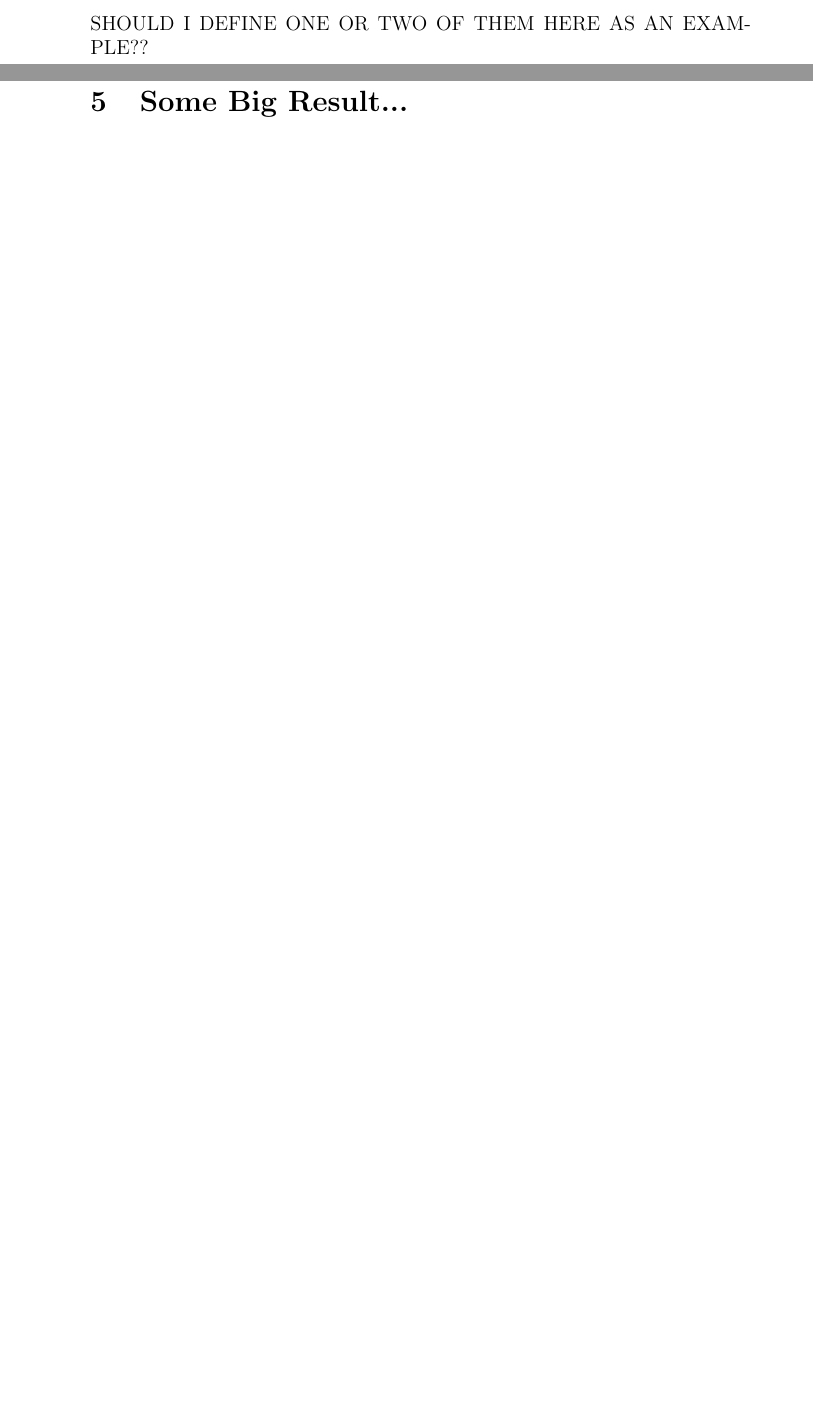
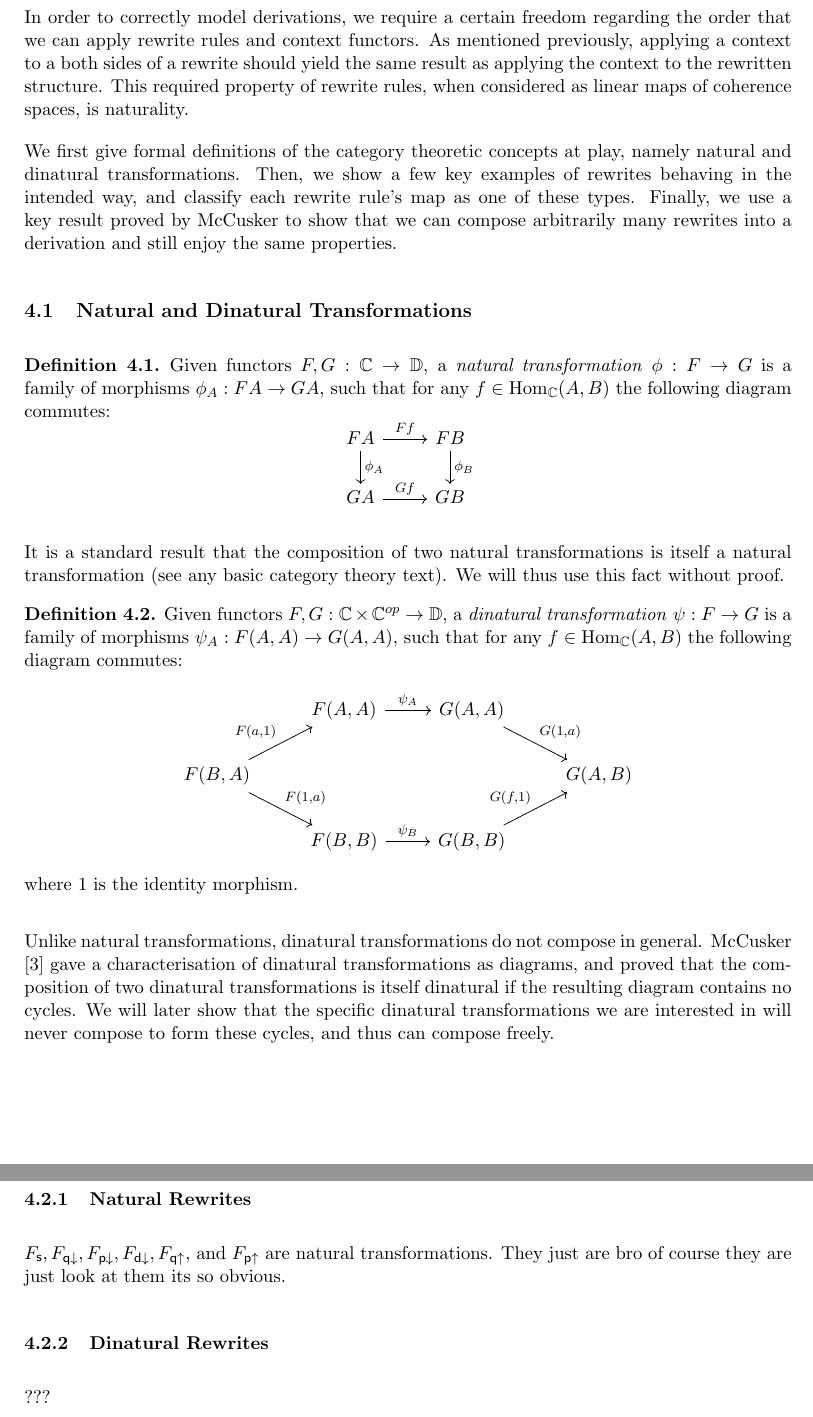
Before and after one commit to jamiebrine/tex, a LaTeX thesis (dissertation.tex): two parts of pages 23 and 25 of 27 before the commit and two parts of pages 18 and 19 of 22 after it, joined at a grey line, cut at the place of the change, the shorter picture padded with empty space. Compiled offline with pdfLaTeX.

Commit message:
Added diagrams for (di)nats, tidied up some section formatting. TODO - natural proofs

```diff
--- a/dissertation.tex
+++ b/dissertation.tex
@@ -1,5 +1,6 @@
-\documentclass[12pt, oneside]{article}
-
+\documentclass[11pt, oneside]{article}
+\usepackage{tikz-cd} % Commuting diagrams
+\usepackage[a4paper, margin=1in]{geometry} % Adjust margins
 \usepackage[noxy, goodsyntax]{virginialake} % Typesetting derivations
 \usepackage{xcolor}
 \usepackage{amsthm} % Theorem environments
@@ -12,10 +13,10 @@
 \usepackage{cancel} % Negataing coherence relations
 \usepackage{bm} % Bold maths expressions
 \usepackage{changepage} % Indenting sections in proofs
-
+\usepackage{tocloft}
+\setlength{\cftbeforesecskip}{11pt}  % Adjusts spacing before section entries
 % Remove paragraph indentation
 \setlength{\parindent}{0pt}
-
 % Add space between paragraphs
 \setlength{\parskip}{1em}
 
@@ -986,14 +1000,57 @@ We can once again leverage the idea of duality to construct models the remaining
 By applying the $\overline{\{\quad\}}$ functor to the model for any "down" rule, we get the model for the corresponding "up" rule.
 Verifying that the resulting linear maps do behave as intended is left as an exercise to the reader.
 
-SHOULD I DEFINE ONE OR TWO OF THEM HERE AS AN EXAMPLE??
+\newpage
+\section{Naturality of Rewrite Rules}
+In order to correctly model derivations, we require a certain freedom regarding the order that we can apply rewrite rules and context functors.
+As mentioned previously, applying a context to a both sides of a rewrite should yield the same result as applying the context to the rewritten structure.
+This required property of rewrite rules, when considered as linear maps of coherence spaces, is naturality.
 
-\newpage
-\section{Natural Transformations}
+We first give formal definitions of the category theoretic concepts at play, namely natural and dinatural transformations.
+Then, we show a few key examples of rewrites behaving in the intended way, and classify each rewrite rule's map as one of these types.
+Finally, we use a key result proved by McCusker to show that we can compose arbitrarily many rewrites into a derivation and still enjoy the same properties.
 
+\subsection{Natural and Dinatural Transformations}
+\begin{definition}
+Given functors $F,G:\mathbb{C}\to\mathbb{D}$, a \textit{natural transformation} $\phi:F\to G$ is a family of morphisms $\phi_A:FA\to GA$, such that for any $f\in \text{Hom}_{\mathbb{C}}(A,B)$ the following diagram commutes:
+\[
+\begin{tikzcd}
+    FA \arrow[r,"Ff"]\arrow[d,"\phi_A"]& FB\arrow[d,"\phi_B"] \\
+    GA \arrow[r,"Gf"] & GB
+\end{tikzcd}
+\]
+\end{definition}
+
+It is a standard result that the composition of two natural transformations is itself a natural transformation (see any basic category theory text).
+We will thus use this fact without proof.
+
+\begin{definition}
+Given functors $F,G:\mathbb{C}\times\mathbb{C}^{op}\to\mathbb{D}$, a \textit{dinatural transformation} $\psi:F\to G$ is a family of morphisms
+$\psi_A:F(A,A)\to G(A,A)$, such that for any $f\in\text{Hom}_{\mathbb{C}}(A,B)$ the following diagram commutes:
+\[
+\begin{tikzcd}
+    & F(A,A) \arrow[r,"\psi_A"] & G(A,A) \arrow[rd,"{G(1,a)}"] \\
+    F(B,A) \arrow[ru,"{F(a,1)}"] \arrow[rd,"{F(1,a)}"] &&& G(A,B) \\
+    & F(B,B) \arrow[r,"\psi_B"] & G(B,B) \arrow[ru,"{G(f,1)}"]
+\end{tikzcd}
+\]
+where $1$ is the identity morphism.
+\end{definition}
+
+Unlike natural transformations, dinatural transformations do not compose in general.
+McCusker \cite{mccusker2018compositionality} gave a characterisation of dinatural transformations as diagrams, and proved that the composition of two dinatural transformations is itself dinatural if the resulting diagram contains no cycles.
+We will later show that the specific dinatural transformations we are interested in will never compose to form these cycles, and thus can compose freely.
+
+\subsection{Classifying Rewrite Rules}
+
+\subsubsection{Natural Rewrites}
+$F_{\sw},F_{\qD},F_{\pD},F_{\dD},F_{\qU}$, and $F_{\pU}$ are natural transformations.
+They just are bro of course they are just look at them its so obvious.
+
+\subsubsection{Dinatural Rewrites}
+???
 \newpage
 \section{Some Big Result...}
-
 \begin{theorem}
     Cor blimey look at the state of this stonking result!
 \end{theorem}
```
Also changed, not shown: references.bib (+9 -0 lines), dissertation.pdf, dissertation.tex (17 more changed lines).
